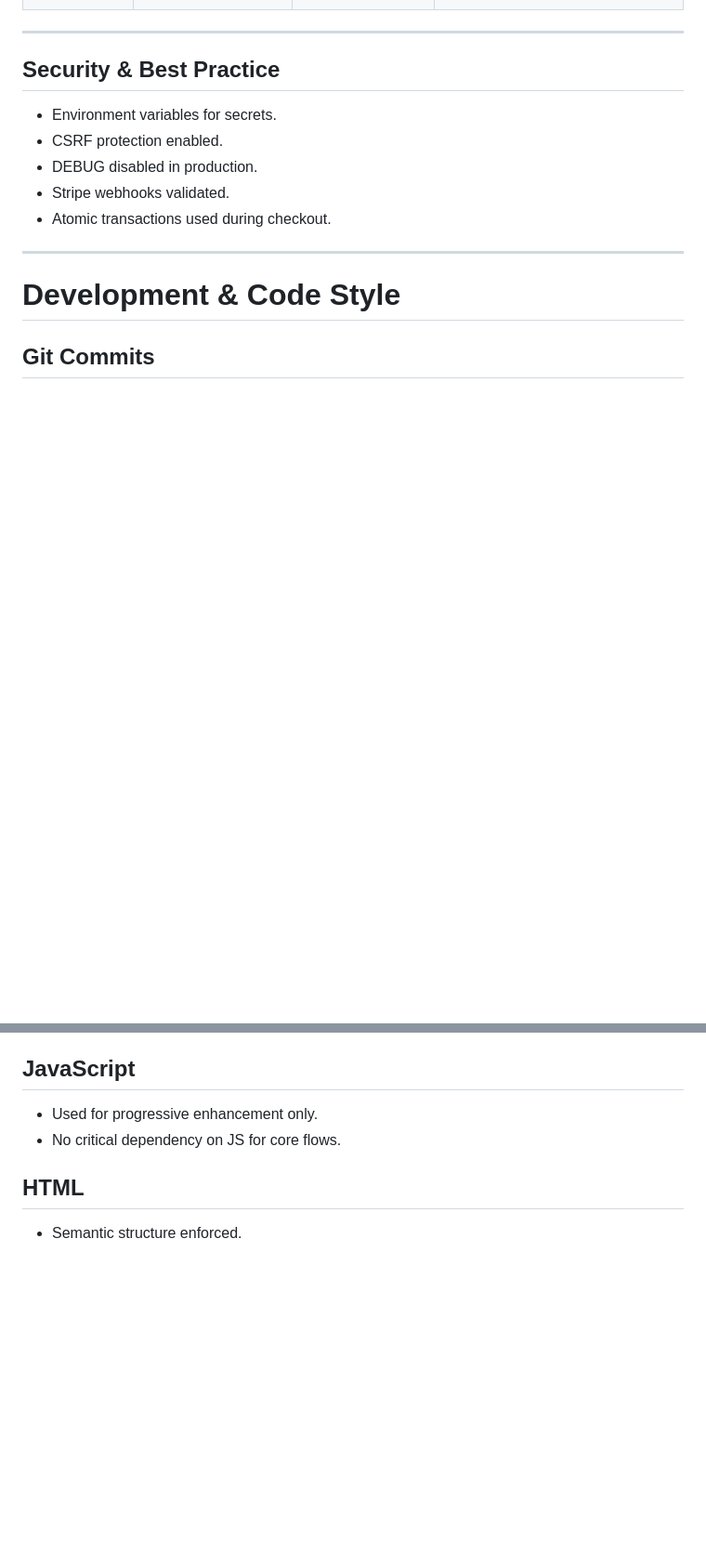
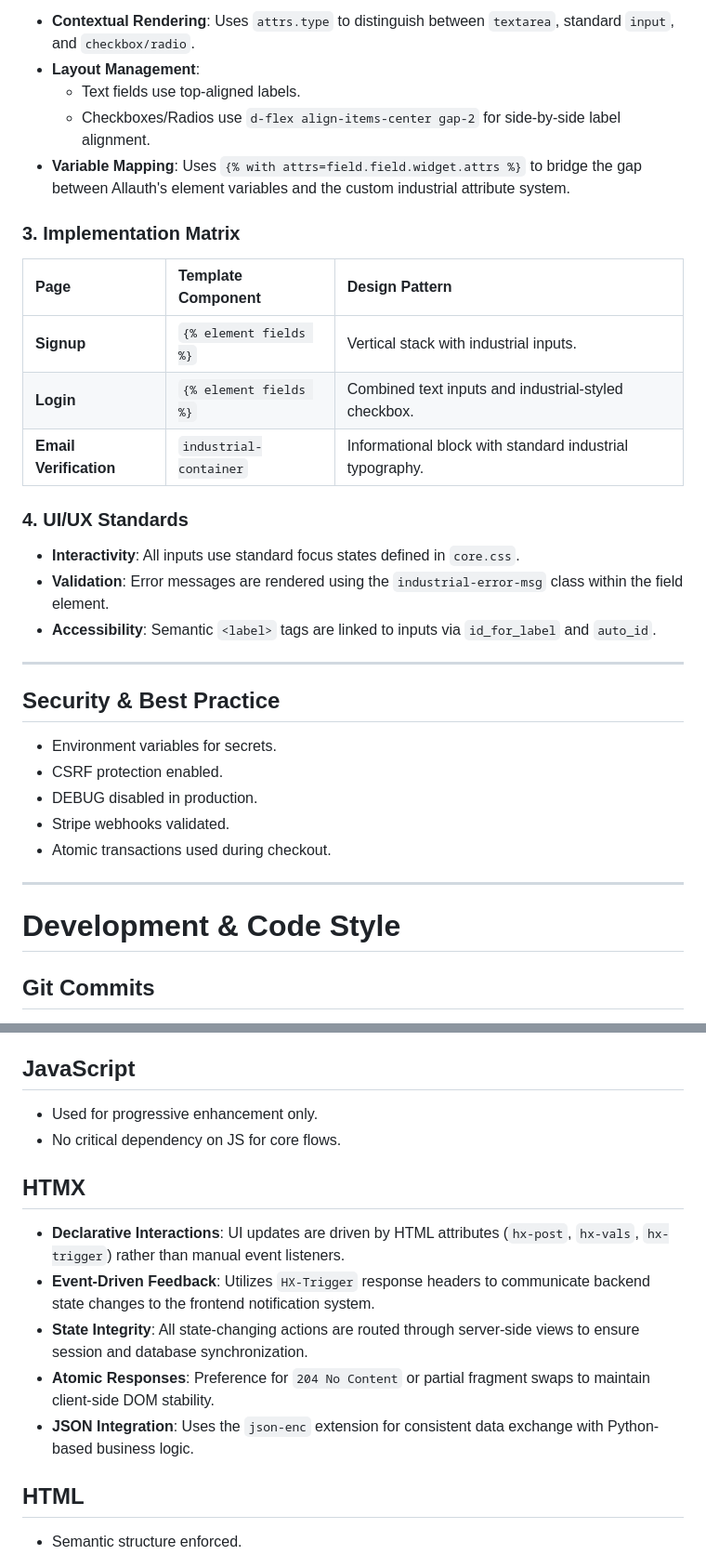
Before and after one commit to yenmangu/ms4-prop-house, a Markdown page: README.md, 2 parts joined by grey strips. Shown at 93% size. Drawn GitHub-style; blank space fills up the shorter version.

```diff
--- a/README.md
+++ b/README.md
@@ -548,3 +572,22 @@ A centralized listener in the JavaScript layer bridges the gap between server-si
+- **Contextual Rendering**: Uses `attrs.type` to distinguish between `textarea`, standard `input`, and `checkbox/radio`.
+- **Layout Management**:
+  - Text fields use top-aligned labels.
+  - Checkboxes/Radios use `d-flex align-items-center gap-2` for side-by-side label alignment.
+- **Variable Mapping**: Uses `{% with attrs=field.field.widget.attrs %}` to bridge the gap between Allauth's element variables and the custom industrial attribute system.
+
+### 3. Implementation Matrix
+
+| Page                   | Template Component     | Design Pattern                                           |
+| :--------------------- | :--------------------- | :------------------------------------------------------- |
+| **Signup**             | `{% element fields %}` | Vertical stack with industrial inputs.                   |
+| **Login**              | `{% element fields %}` | Combined text inputs and industrial-styled checkbox.     |
+| **Email Verification** | `industrial-container` | Informational block with standard industrial typography. |
+
+### 4. UI/UX Standards
+
+- **Interactivity**: All inputs use standard focus states defined in `core.css`.
+- **Validation**: Error messages are rendered using the `industrial-error-msg` class within the field element.
+- **Accessibility**: Semantic `<label>` tags are linked to inputs via `id_for_label` and `auto_id`.
 
 ---
 
@@ -575,6 +618,14 @@ Conventional Commits format used for clear and structured history.
 - Used for progressive enhancement only.
 - No critical dependency on JS for core flows.
 
+## HTMX
+
+- **Declarative Interactions**: UI updates are driven by HTML attributes (`hx-post`, `hx-vals`, `hx-trigger`) rather than manual event listeners.
+- **Event-Driven Feedback**: Utilizes `HX-Trigger` response headers to communicate backend state changes to the frontend notification system.
+- **State Integrity**: All state-changing actions are routed through server-side views to ensure session and database synchronization.
+- **Atomic Responses**: Preference for `204 No Content` or partial fragment swaps to maintain client-side DOM stability.
+- **JSON Integration**: Uses the `json-enc` extension for consistent data exchange with Python-based business logic.
+
 ## HTML
 
 - Semantic structure enforced.
```
Also changed, not shown: other parts of README.md (+61 -35 lines).
